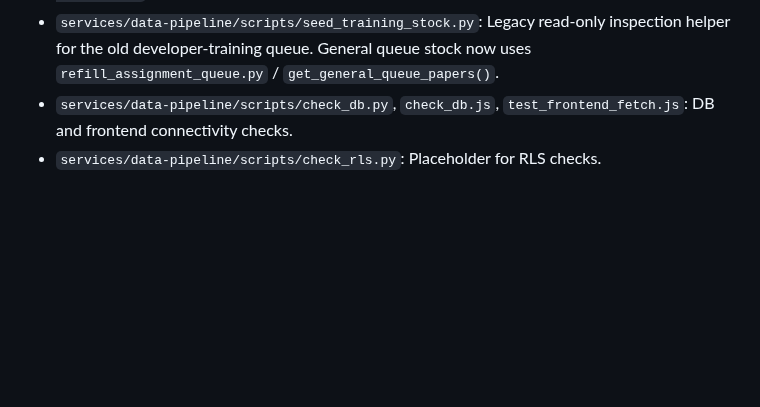
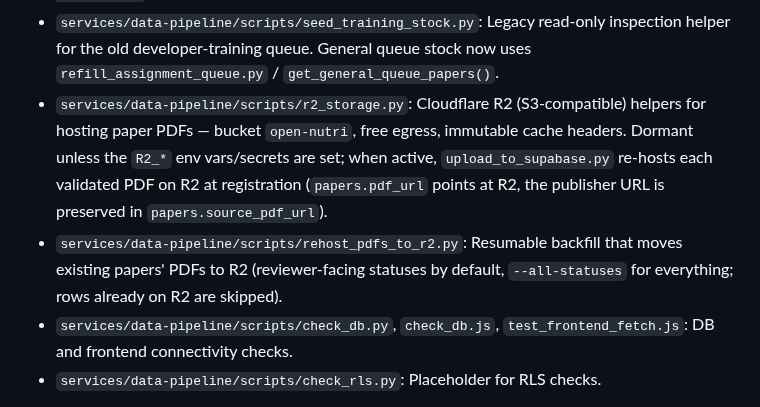
Before and after one commit to ArcielB/OpenNutri, a Markdown page: README.md, the part around the change. Rendered like a GitHub page; blank space fills up the shorter version.

Commit message:
Document R2 PDF hosting scripts in README
Co-Authored-By: Claude Fable 5 <noreply@anthropic.com>

```diff
--- a/README.md
+++ b/README.md
@@ -184,6 +184,8 @@ Utility scripts (mostly one-off or experimental):
 - `services/data-pipeline/scripts/ensure_paper_stock.py`: Refresh feedback terms, then crawl + upload until paper targets are met. Defaults are English-only: `--target` is assigned to English, `--target-tr` defaults to `0`, and `--sources` defaults to `europepmc,openalex,semanticscholar`. It counts only `papers.routing_status = 'human_review_ready'` papers with a latest normalized AI decision payload, no final outcome, and no pending/accepted general submission as available shared queue stock, and drains the AI queue after upload. DergiPark refresh/search only runs when a Turkish target is explicitly requested and DergiPark is included in `--sources`.
 - `services/data-pipeline/scripts/refill_assignment_queue.py`: Protected ops job retained under the old filename for compatibility. It no longer creates slot/user assignments; it reports shared general queue stock from Gemini `has_data` papers only, drains queued Gemma/Gemini work before giving up, and triggers crawler refill when visible human-ready stock is below `--target-open`. Default target is 50 visible shared-queue papers.
 - `services/data-pipeline/scripts/seed_training_stock.py`: Legacy read-only inspection helper for the old developer-training queue. General queue stock now uses `refill_assignment_queue.py` / `get_general_queue_papers()`.
+- `services/data-pipeline/scripts/r2_storage.py`: Cloudflare R2 (S3-compatible) helpers for hosting paper PDFs — bucket `open-nutri`, free egress, immutable cache headers. Dormant unless the `R2_*` env vars/secrets are set; when active, `upload_to_supabase.py` re-hosts each validated PDF on R2 at registration (`papers.pdf_url` points at R2, the publisher URL is preserved in `papers.source_pdf_url`).
+- `services/data-pipeline/scripts/rehost_pdfs_to_r2.py`: Resumable backfill that moves existing papers' PDFs to R2 (reviewer-facing statuses by default, `--all-statuses` for everything; rows already on R2 are skipped).
 - `services/data-pipeline/scripts/check_db.py`, `check_db.js`, `test_frontend_fetch.js`: DB and frontend connectivity checks.
 - `services/data-pipeline/scripts/check_rls.py`: Placeholder for RLS checks.
 
```
